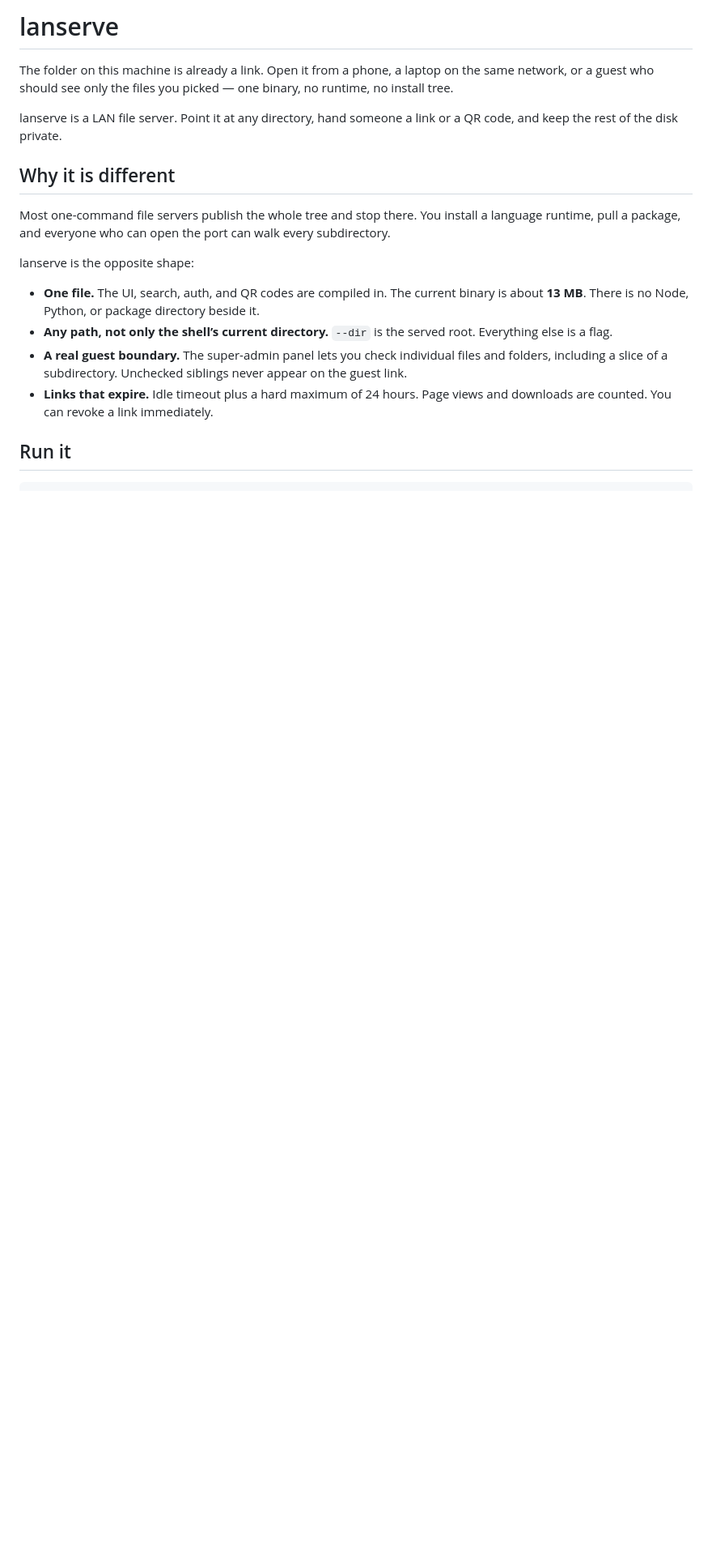
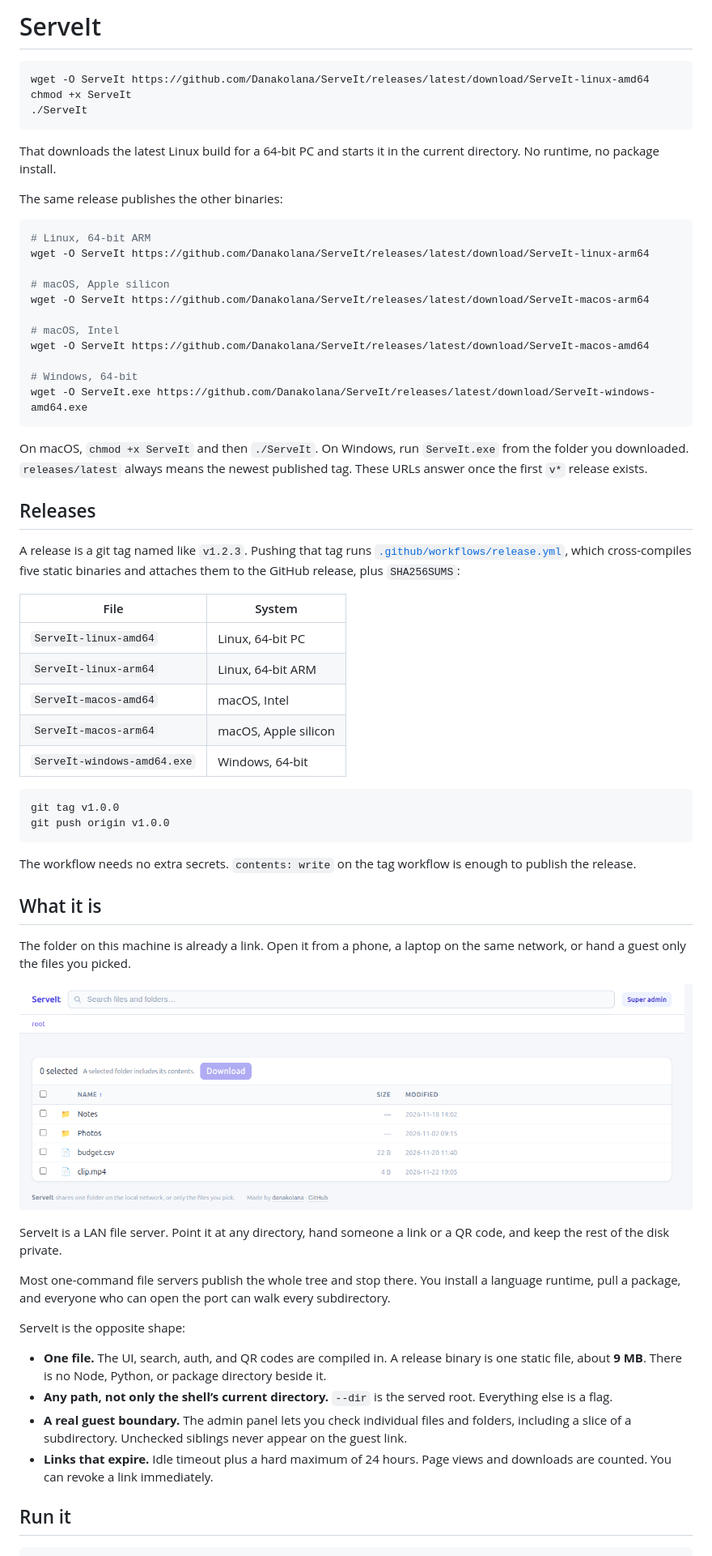
Before and after one commit to Danakolana/ServeIt, a Markdown page: README.md, the part around one of its changes. Shown at 81% size. Rendered like a GitHub page; pictures changed too: docs/file-browser.png (added); blank space fills up the shorter version.

Commit message:
Publish ServeIt as a downloadable release.
Document the latest Linux, macOS, and Windows binaries, and build them from a version tag.

````diff
--- a/README.md
+++ b/README.md
@@ -1,18 +1,65 @@
-# lanserve
+# ServeIt
 
-The folder on this machine is already a link. Open it from a phone, a laptop on the same network, or a guest who should see only the files you picked — one binary, no runtime, no install tree.
+```bash
+wget -O ServeIt https://github.com/Danakolana/ServeIt/releases/latest/download/ServeIt-linux-amd64
+chmod +x ServeIt
+./ServeIt
+```
 
-lanserve is a LAN file server. Point it at any directory, hand someone a link or a QR code, and keep the rest of the disk private.
+That downloads the latest Linux build for a 64-bit PC and starts it in the current directory. No runtime, no package install.
 
-## Why it is different
+The same release publishes the other binaries:
+
+```bash
+# Linux, 64-bit ARM
+wget -O ServeIt https://github.com/Danakolana/ServeIt/releases/latest/download/ServeIt-linux-arm64
+
+# macOS, Apple silicon
+wget -O ServeIt https://github.com/Danakolana/ServeIt/releases/latest/download/ServeIt-macos-arm64
+
+# macOS, Intel
+wget -O ServeIt https://github.com/Danakolana/ServeIt/releases/latest/download/ServeIt-macos-amd64
+
+# Windows, 64-bit
+wget -O ServeIt.exe https://github.com/Danakolana/ServeIt/releases/latest/download/ServeIt-windows-amd64.exe
+```
+
+On macOS, `chmod +x ServeIt` and then `./ServeIt`. On Windows, run `ServeIt.exe` from the folder you downloaded. `releases/latest` always means the newest published tag. These URLs answer once the first `v*` release exists.
+
+## Releases
+
+A release is a git tag named like `v1.2.3`. Pushing that tag runs [`.github/workflows/release.yml`](.github/workflows/release.yml), which cross-compiles five static binaries and attaches them to the GitHub release, plus `SHA256SUMS`:
+
+| File | System |
+|---|---|
+| `ServeIt-linux-amd64` | Linux, 64-bit PC |
+| `ServeIt-linux-arm64` | Linux, 64-bit ARM |
+| `ServeIt-macos-amd64` | macOS, Intel |
+| `ServeIt-macos-arm64` | macOS, Apple silicon |
+| `ServeIt-windows-amd64.exe` | Windows, 64-bit |
+
+```bash
+git tag v1.0.0
+git push origin v1.0.0
+```
+
+The workflow needs no extra secrets. `contents: write` on the tag workflow is enough to publish the release.
+
+## What it is
+
+The folder on this machine is already a link. Open it from a phone, a laptop on the same network, or hand a guest only the files you picked.
+
+![File browser](docs/file-browser.png)
+
+ServeIt is a LAN file server. Point it at any directory, hand someone a link or a QR code, and keep the rest of the disk private.
 
 Most one-command file servers publish the whole tree and stop there. You install a language runtime, pull a package, and everyone who can open the port can walk every subdirectory.
 
-lanserve is the opposite shape:
+ServeIt is the opposite shape:
 
-- **One file.** The UI, search, auth, and QR codes are compiled in. The current binary is about **13 MB**. There is no Node, Python, or package directory beside it.
+- **One file.** The UI, search, auth, and QR codes are compiled in. A release binary is one static file, about **9 MB**. There is no Node, Python, or package directory beside it.
 - **Any path, not only the shell’s current directory.** `--dir` is the served root. Everything else is a flag.
-- **A real guest boundary.** The super-admin panel lets you check individual files and folders, including a slice of a subdirectory. Unchecked siblings never appear on the guest link.
+- **A real guest boundary.** The admin panel lets you check individual files and folders, including a slice of a subdirectory. Unchecked siblings never appear on the guest link.
 - **Links that expire.** Idle timeout plus a hard maximum of 24 hours. Page views and downloads are counted. You can revoke a link immediately.
 
 ## Run it
````
Also changed, not shown: other parts of README.md (+12 -16 lines), 8 other files.
